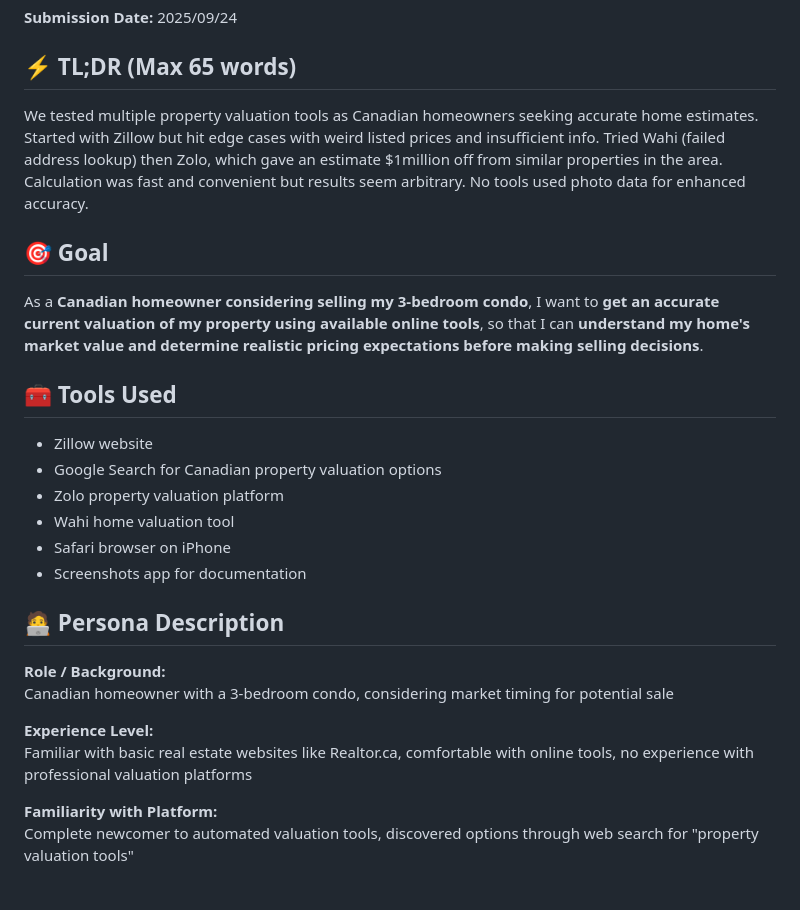
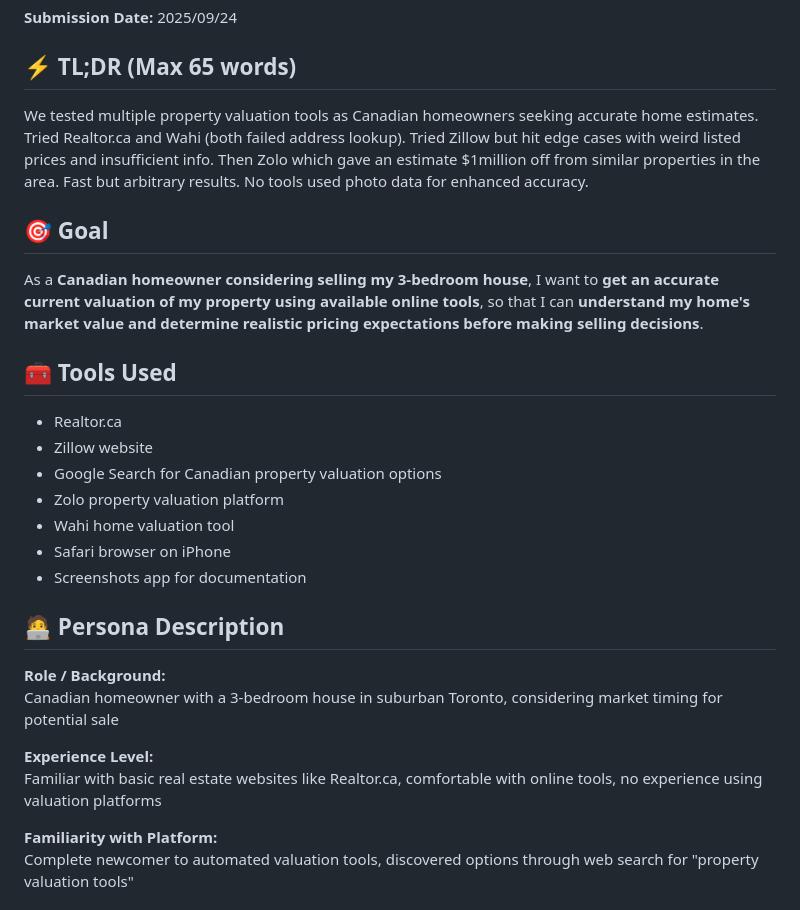
Before and after one commit to dcsil/PropertySense, a Markdown page: product_research/competitor_cuj.md, the part around the change. Drawn GitHub-style.

Commit message:
updated tldr, goal, tools used, and persona

```diff
--- a/product_research/competitor_cuj.md
+++ b/product_research/competitor_cuj.md
@@ -11,14 +11,15 @@
 
 ## ⚡ TL;DR (Max 65 words)
 
-We tested multiple property valuation tools as Canadian homeowners seeking accurate home estimates. Started with Zillow but hit edge cases with weird listed prices and insufficient info. Tried Wahi (failed address lookup) then Zolo, which gave an estimate $1million off from similar properties in the area. Calculation was fast and convenient but results seem arbitrary. No tools used photo data for enhanced accuracy.
+We tested multiple property valuation tools as Canadian homeowners seeking accurate home estimates. Tried Realtor.ca and Wahi (both failed address lookup). Tried Zillow but hit edge cases with weird listed prices and insufficient info. Then Zolo which gave an estimate $1million off from similar properties in the area. Fast but arbitrary results. No tools used photo data for enhanced accuracy.
 
 ## 🎯 Goal
 
-As a **Canadian homeowner considering selling my 3-bedroom condo**, I want to **get an accurate current valuation of my property using available online tools**, so that I can **understand my home's market value and determine realistic pricing expectations before making selling decisions**.
+As a **Canadian homeowner considering selling my 3-bedroom house**, I want to **get an accurate current valuation of my property using available online tools**, so that I can **understand my home's market value and determine realistic pricing expectations before making selling decisions**.
 
 ## 🧰 Tools Used
 
+- Realtor.ca
 - Zillow website
 - Google Search for Canadian property valuation options
 - Zolo property valuation platform
@@ -29,10 +30,10 @@ As a **Canadian homeowner considering selling my 3-bedroom condo**, I want to **
 ## 🧑‍💻 Persona Description
 
 **Role / Background:**
-Canadian homeowner with a 3-bedroom condo, considering market timing for potential sale
+Canadian homeowner with a 3-bedroom house in suburban Toronto, considering market timing for potential sale
 
 **Experience Level:**
-Familiar with basic real estate websites like Realtor.ca, comfortable with online tools, no experience with professional valuation platforms
+Familiar with basic real estate websites like Realtor.ca, comfortable with online tools, no experience using valuation platforms
 
 **Familiarity with Platform:**
 Complete newcomer to automated valuation tools, discovered options through web search for "property valuation tools"
```
